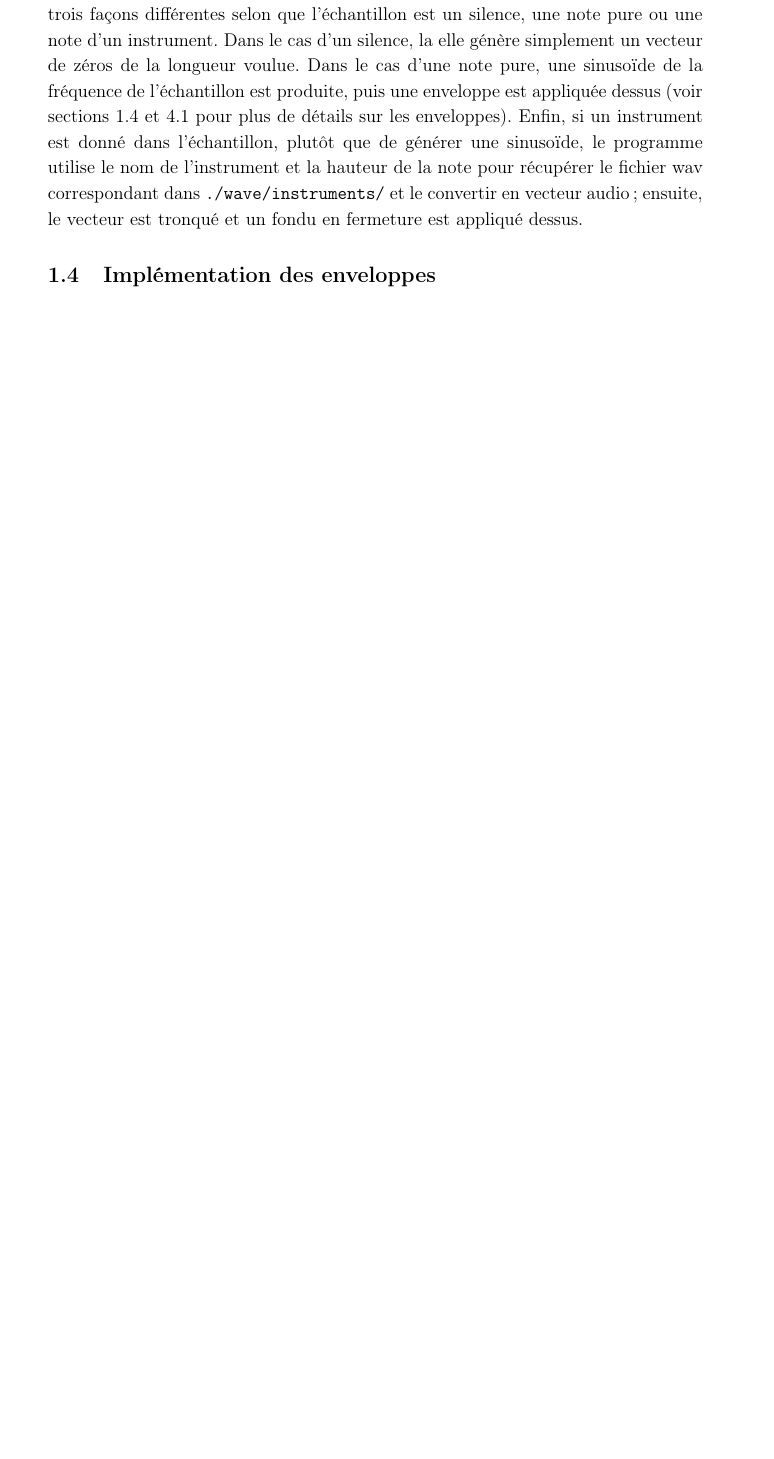
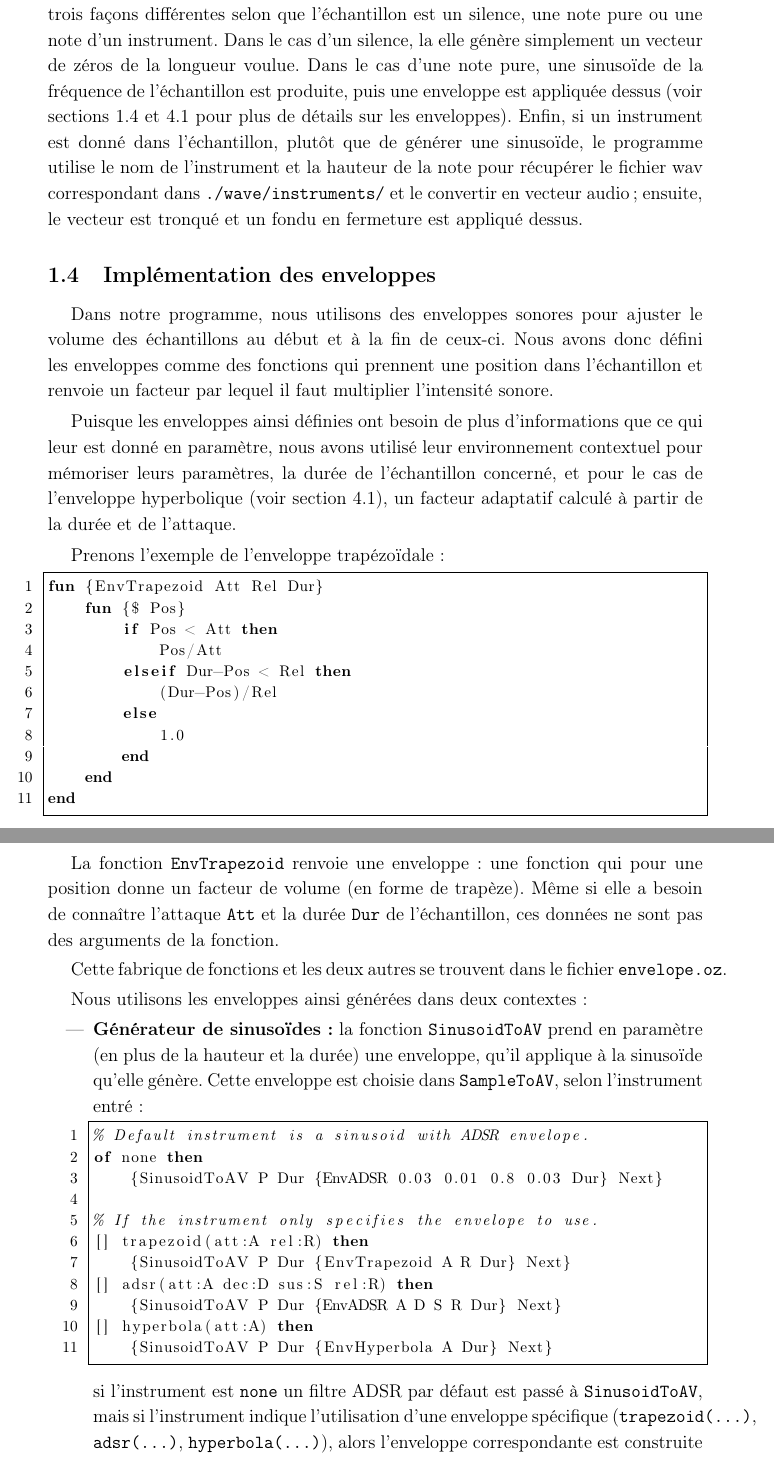
Before and after one commit to xlambein/FSAB1402-Project, a LaTeX document (report/report.tex): part of page 3 of 5 before the commit and two parts of pages 3 and 4 of 6 after it, the two joined at a grey line, cut so that both start at the same text, the shorter picture padded with empty space. Compiled offline with pdfLaTeX.

Commit message:
Added section on envelope implementation

```diff
--- a/report/report.tex
+++ b/report/report.tex
@@ -1,6 +1,15 @@
 \documentclass[a4paper,12pt]{article}
 
 \usepackage{mystyle}
+
+\lstset{
+    language=Oz,
+    basicstyle=\footnotesize,
+    %title=\lstname,
+    frame=single,
+    numbers=left,
+    breaklines=true,
+}
 
 \begin{document}
 
@@ -60,3 +69,67 @@ Pour terminer, abordons la partie plus \og{}physique\fg{} de \texttt{Mix}: la g
 
 \subsection{Implémentation des enveloppes}
 \label{sec:impl_enveloppes}
+
+Dans notre programme, nous utilisons des enveloppes sonores pour ajuster
+le volume des échantillons au début et à la fin de ceux-ci.
+Nous avons donc défini les enveloppes comme des fonctions qui prennent
+une position dans l'échantillon et renvoie un facteur par lequel il faut
+multiplier l'intensité sonore.
+
+Puisque les enveloppes ainsi définies ont besoin de plus d'informations que ce
+qui leur est donné en paramètre, nous avons utilisé leur environnement
+contextuel pour mémoriser leurs paramètres, la durée de l'échantillon concerné,
+et pour le cas de l'enveloppe hyperbolique (voir section~\ref{sec:enveloppes}),
+un facteur adaptatif calculé à partir de la durée et de l'attaque.
+
+Prenons l'exemple de l'enveloppe trapézoïdale:
+\begin{lstlisting}
+fun {EnvTrapezoid Att Rel Dur}
+    fun {$ Pos}
+        if Pos < Att then
+            Pos/Att
+        elseif Dur-Pos < Rel then
+            (Dur-Pos)/Rel
+        else
+            1.0
+        end
+    end
+end
+\end{lstlisting}
+
+La fonction \texttt{EnvTrapezoid} renvoie une enveloppe:
+une fonction qui pour une position donne un facteur de volume
+(en forme de trapèze).
+Même si elle a besoin de connaître l'attaque \texttt{Att} et la durée
+\texttt{Dur} de l'échantillon, ces données ne sont pas des arguments de la
+fonction.
+
+Cette fabrique de fonctions et les deux autres se trouvent dans le fichier
+\texttt{envelope.oz}.
+
+Nous utilisons les enveloppes ainsi générées dans deux contextes:
+\begin{itemize}
+    \item \textbf{Générateur de sinusoïdes:}
+        la fonction \texttt{SinusoidToAV} prend en paramètre (en plus de la
+        hauteur et la durée) une enveloppe, qu'il applique à la sinusoïde
+        qu'elle génère. Cette enveloppe est choisie dans \texttt{SampleToAV},
+        selon l'instrument entré:
+\begin{lstlisting}
+% Default instrument is a sinusoid with ADSR envelope.
+of none then
+    {SinusoidToAV P Dur {EnvADSR 0.03 0.01 0.8 0.03 Dur} Next}
+
+% If the instrument only specifies the envelope to use.
+[] trapezoid(att:A rel:R) then
+    {SinusoidToAV P Dur {EnvTrapezoid A R Dur} Next}
+[] adsr(att:A dec:D sus:S rel:R) then
+    {SinusoidToAV P Dur {EnvADSR A D S R Dur} Next}
+[] hyperbola(att:A) then
+    {SinusoidToAV P Dur {EnvHyperbola A Dur} Next}
+\end{lstlisting}
+        si l'instrument est \texttt{none} un filtre ADSR par défaut est
+        passé à \texttt{SinusoidToAV}, mais si l'instrument indique
+        l'utilisation d'une enveloppe spécifique
+        (\texttt{trapezoid(...)}, \texttt{adsr(...)}, \texttt{hyperbola(...)}),
+        alors l'enveloppe correspondante est construite et passée.
+    \item \textbf{Extraits audio d'instruments:}
```
Also changed, not shown: report/report.pdf, report/report.tex (29 more changed lines).
